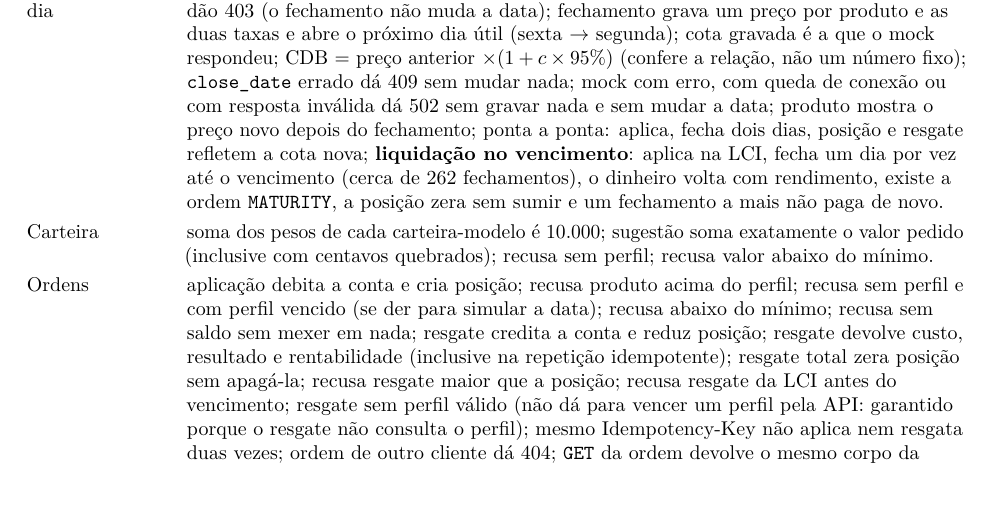
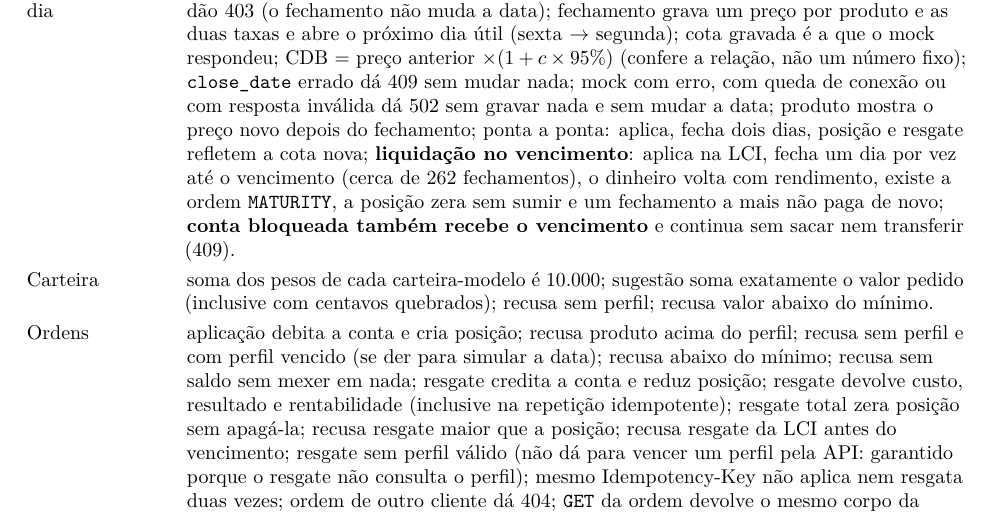
Before and after one commit to heluylucas/bootcamp-qi-tech-presidas-, a LaTeX document (docs/regras_de_negocio.tex): part of page 40 of 54, cut so that both start at the same text. Compiled offline with pdfLaTeX.

Commit message:
:hammer: update: rfc-blocked-account-maturity-test

```diff
--- a/docs/regras_de_negocio.tex
+++ b/docs/regras_de_negocio.tex
@@ -1669,7 +1669,7 @@ Contas & abre conta com saldo zero e status ACTIVE; recusa segunda conta com 409
 Movimentações & depósito aumenta saldo; saque diminui saldo; \textbf{transferência debita valor + tarifa na origem e credita só o valor no destino}; recusa saldo insuficiente sem alterar nenhum saldo; recusa transferência para si mesmo; recusa destino inexistente; recusa conta bloqueada (origem e destino); recusa valor zero e acima do limite; mesmo Idempotency-Key não debita duas vezes; mesma chave com corpo diferente dá 409; sem chave dá 400; extrato reconstrói o saldo; extrato pagina; comprovante de outra conta dá 404; tipo INVESTMENT_APPLY recusado na rota de transação. \\
 Suitability & calcula cada um dos três perfis; trava da Q3 força Conservador; recusa respostas incompletas; recusa opção de outra pergunta; refazer mantém histórico e muda o perfil atual; cliente sem perfil dá 404. \\
 Produtos & lista catálogo; filtra por risco e por tipo; detalhe traz o preço do dia; histórico de preços no período; produto inexistente dá 404. \\
-Fechamento do dia & devolve a data de movimento; data de movimento e fechamento sem token de operador dão 403 (o fechamento não muda a data); fechamento grava um preço por produto e as duas taxas e abre o próximo dia útil (sexta $\to$ segunda); cota gravada é a que o mock respondeu; CDB $=$ preço anterior $\times (1 + c \times 95\%)$ (confere a relação, não um número fixo); \tb{close_date} errado dá 409 sem mudar nada; mock com erro, com queda de conexão ou com resposta inválida dá 502 sem gravar nada e sem mudar a data; produto mostra o preço novo depois do fechamento; ponta a ponta: aplica, fecha dois dias, posição e resgate refletem a cota nova; \textbf{liquidação no vencimento}: aplica na LCI, fecha um dia por vez até o vencimento (cerca de 262 fechamentos), o dinheiro volta com rendimento, existe a ordem \tb{MATURITY}, a posição zera sem sumir e um fechamento a mais não paga de novo. \\
+Fechamento do dia & devolve a data de movimento; data de movimento e fechamento sem token de operador dão 403 (o fechamento não muda a data); fechamento grava um preço por produto e as duas taxas e abre o próximo dia útil (sexta $\to$ segunda); cota gravada é a que o mock respondeu; CDB $=$ preço anterior $\times (1 + c \times 95\%)$ (confere a relação, não um número fixo); \tb{close_date} errado dá 409 sem mudar nada; mock com erro, com queda de conexão ou com resposta inválida dá 502 sem gravar nada e sem mudar a data; produto mostra o preço novo depois do fechamento; ponta a ponta: aplica, fecha dois dias, posição e resgate refletem a cota nova; \textbf{liquidação no vencimento}: aplica na LCI, fecha um dia por vez até o vencimento (cerca de 262 fechamentos), o dinheiro volta com rendimento, existe a ordem \tb{MATURITY}, a posição zera sem sumir e um fechamento a mais não paga de novo; \textbf{conta bloqueada também recebe o vencimento} e continua sem sacar nem transferir (409). \\
 Carteira & soma dos pesos de cada carteira-modelo é 10.000; sugestão soma exatamente o valor pedido (inclusive com centavos quebrados); recusa sem perfil; recusa valor abaixo do mínimo. \\
 Ordens & aplicação debita a conta e cria posição; recusa produto acima do perfil; recusa sem perfil e com perfil vencido (se der para simular a data); recusa abaixo do mínimo; recusa sem saldo sem mexer em nada; resgate credita a conta e reduz posição; resgate devolve custo, resultado e rentabilidade (inclusive na repetição idempotente); resgate total zera posição sem apagá-la; recusa resgate maior que a posição; recusa resgate da LCI antes do vencimento; resgate sem perfil válido (não dá para vencer um perfil pela API: garantido porque o resgate não consulta o perfil); mesmo Idempotency-Key não aplica nem resgata duas vezes; ordem de outro cliente dá 404; \tb{GET} da ordem devolve o mesmo corpo da criação; histórico da mais nova para a mais antiga, paginado e filtrado por produto (produto inexistente: lista vazia); posição com valor atual, resultado, rentabilidade e total; posição zerada só com \tb{include_closed}; query inválida dá 400. \\
 Receita & relatório soma exatamente as tarifas cobradas no período; transferência fora do período não entra; período invertido dá 400; pedir o relatório não altera nenhum saldo; conservação do dinheiro fecha depois de depósitos, saques, transferências, aplicações e resgates. A tarifa conta no dia de movimento da transferência, mesmo depois do fechamento. Estimada: o dia aberto não tem provisão; fechar um dia grava uma provisão com \tb{calendar_days} até o próximo dia e valores pela fórmula; a de sexta vale 3 dias; um dia fechado nunca muda; entre dois fechamentos, o depósito sobe a base do float no valor exato, a tarifa da transferência sai dela, a aplicação no CDB sobe a base do spread e a aplicação no fundo sobe a base do fundo; período sem dia fechado sai zerado; o período padrão é o mês da data de movimento. Extrato: filtra pelo dia de movimento, e um lançamento feito antes do fechamento fica no dia antigo. \\
```
